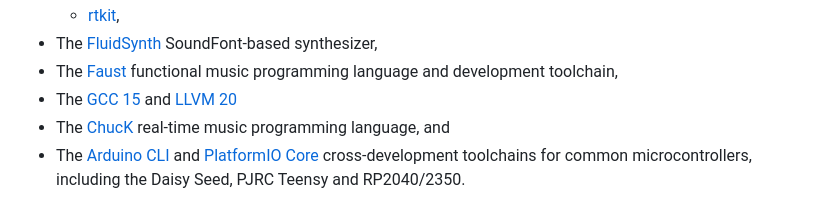
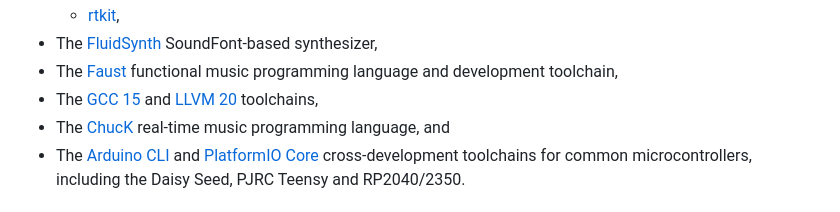
Before and after one commit to AlgoCompSynth/CLAMS, a Markdown page: README.md, the part around the change. GitHub-like rendering.

```diff
--- a/README.md
+++ b/README.md
@@ -25,7 +25,8 @@ and Bluetooth,
 - The
 [Faust](https://faust.grame.fr/) functional music programming language
 and development toolchain,
-- The [GCC 15](https://gcc.gnu.org/onlinedocs/15.3.0/) and [LLVM 20](https://releases.llvm.org/20.1.0/docs/index.html)
+- The [GCC 15](https://gcc.gnu.org/onlinedocs/15.3.0/)
+and [LLVM 20](https://releases.llvm.org/20.1.0/docs/index.html) toolchains,
 - The
 [ChucK](https://chuck.stanford.edu/) real-time music programming language, and
 - The
```
